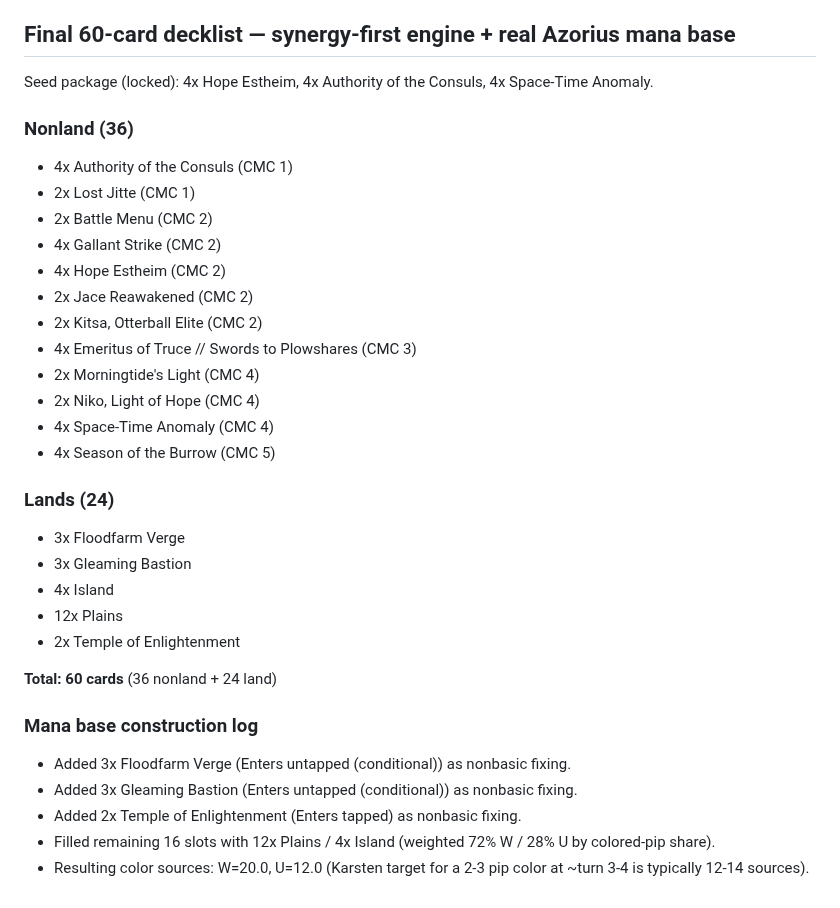
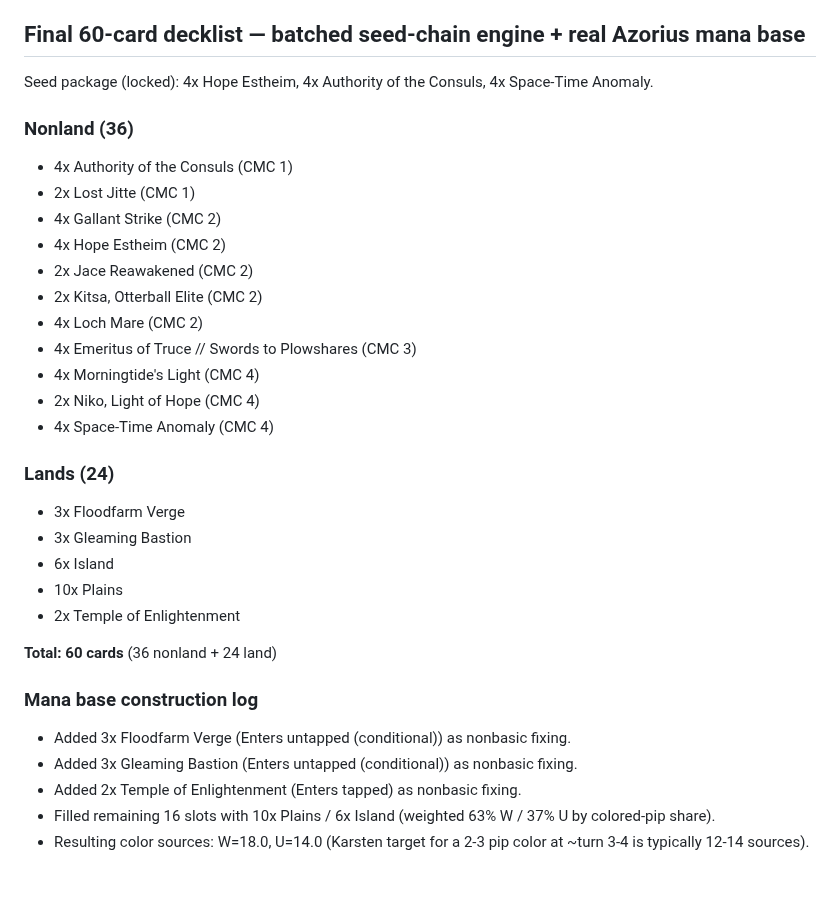
Before and after one commit to Celeannora/Intimidation-Tactics, a Markdown page: docs/synergy-first-poc/comparison-report.md, the part around one of its changes. GitHub-like rendering.

```diff
--- a/docs/synergy-first-poc/comparison-report.md
+++ b/docs/synergy-first-poc/comparison-report.md
@@ -57,29 +76,28 @@ Pool size after Standard-legal + seed-role filtering: 1638 cards (raw Scryfall d
 - Gallant Strike (CMC 2) — seed roles: Protection, Consistency
 - Battle Menu (CMC 2) — seed roles: Enabler, Protection
 
-## Final 60-card decklist — synergy-first engine + real Azorius mana base
+## Final 60-card decklist — batched seed-chain engine + real Azorius mana base
 
 Seed package (locked): 4x Hope Estheim, 4x Authority of the Consuls, 4x Space-Time Anomaly.
 
 ### Nonland (36)
 - 4x Authority of the Consuls (CMC 1)
 - 2x Lost Jitte (CMC 1)
-- 2x Battle Menu (CMC 2)
 - 4x Gallant Strike (CMC 2)
 - 4x Hope Estheim (CMC 2)
 - 2x Jace Reawakened (CMC 2)
 - 2x Kitsa, Otterball Elite (CMC 2)
+- 4x Loch Mare (CMC 2)
 - 4x Emeritus of Truce // Swords to Plowshares (CMC 3)
-- 2x Morningtide's Light (CMC 4)
+- 4x Morningtide's Light (CMC 4)
 - 2x Niko, Light of Hope (CMC 4)
 - 4x Space-Time Anomaly (CMC 4)
-- 4x Season of the Burrow (CMC 5)
 
 ### Lands (24)
 - 3x Floodfarm Verge
 - 3x Gleaming Bastion
-- 4x Island
-- 12x Plains
+- 6x Island
+- 10x Plains
 - 2x Temple of Enlightenment
 
 **Total: 60 cards** (36 nonland + 24 land)
@@ -88,5 +106,5 @@ Seed package (locked): 4x Hope Estheim, 4x Authority of the Consuls, 4x Space-Ti
 - Added 3x Floodfarm Verge (Enters untapped (conditional)) as nonbasic fixing.
 - Added 3x Gleaming Bastion (Enters untapped (conditional)) as nonbasic fixing.
 - Added 2x Temple of Enlightenment (Enters tapped) as nonbasic fixing.
-- Filled remaining 16 slots with 12x Plains / 4x Island (weighted 72% W / 28% U by colored-pip share).
-- Resulting color sources: W=20.0, U=12.0 (Karsten target for a 2-3 pip color at ~turn 3-4 is typically 12-14 sources).
+- Filled remaining 16 slots with 10x Plains / 6x Island (weighted 63% W / 37% U by colored-pip share).
+- Resulting color sources: W=18.0, U=14.0 (Karsten target for a 2-3 pip color at ~turn 3-4 is typically 12-14 sources).
```
Also changed, not shown: other parts of docs/synergy-first-poc/comparison-report.md (+19 -0 lines), docs/synergy-first-poc/README.md (+50 -0 lines), docs/synergy-first-poc/decklist.md (+6 -7 lines), docs/synergy-first-poc/synergy-chart.png (added), 4 other files.
